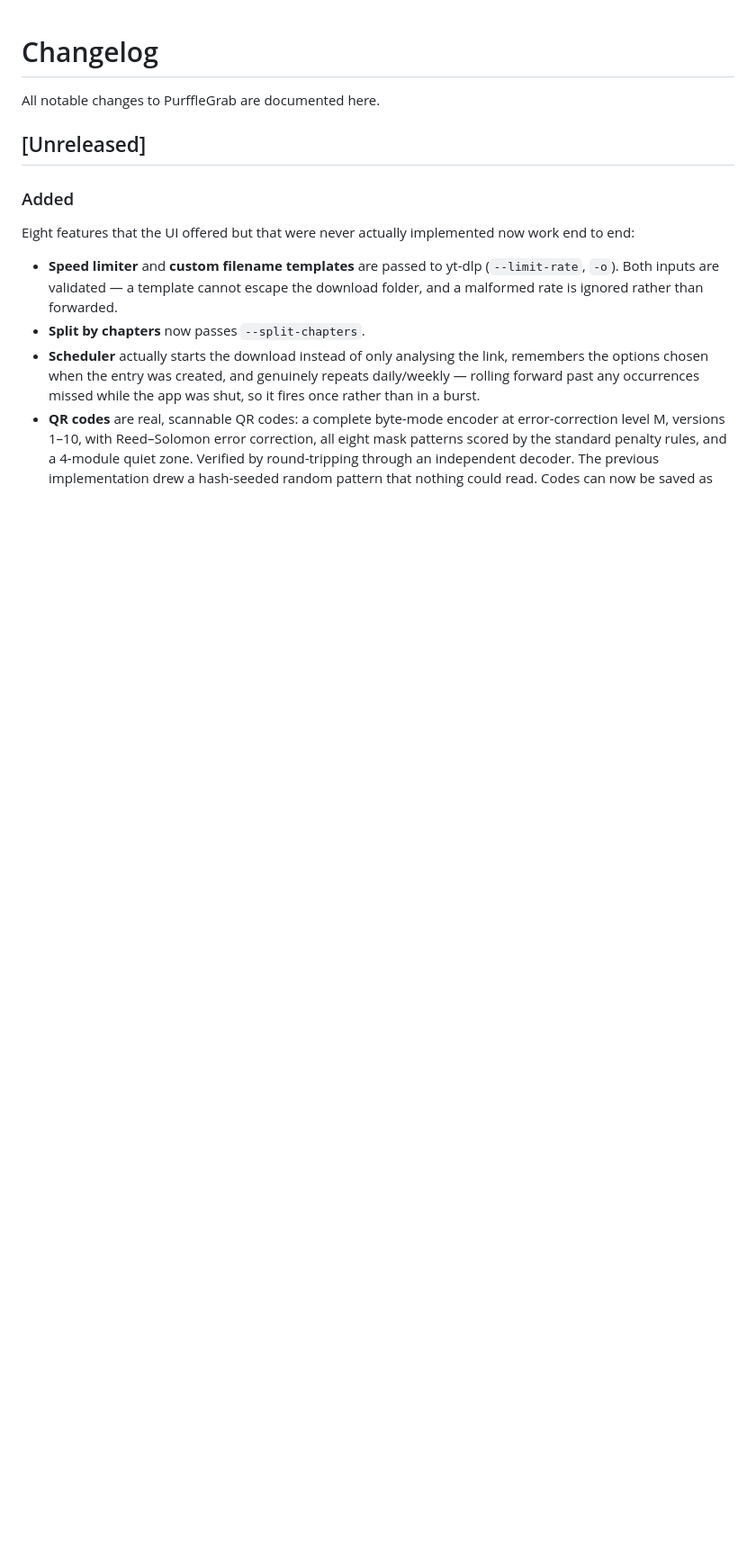
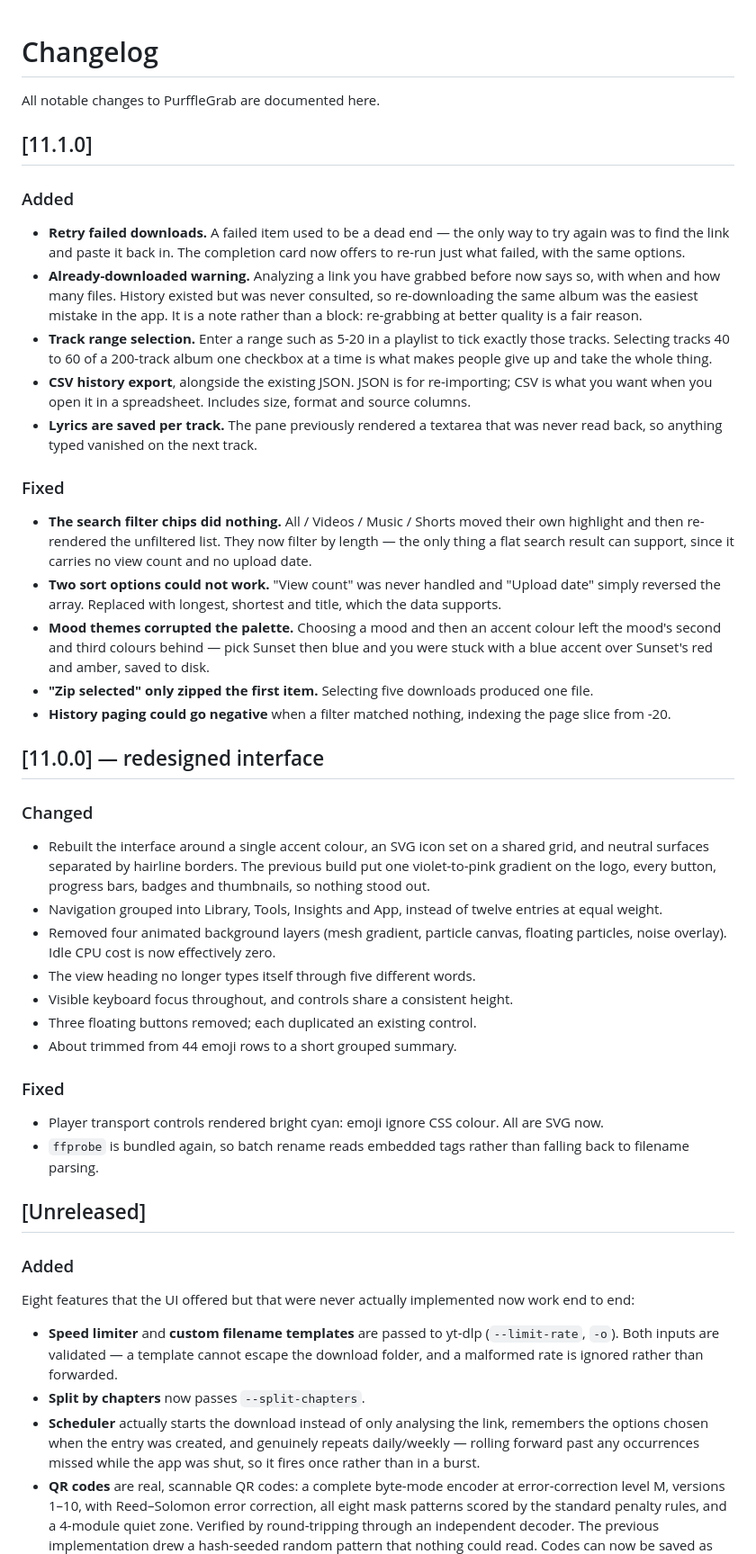
Before and after one commit to Chamanrajragu/purffle-grab, a Markdown page: CHANGELOG.md, the part around the change. Shown at 90% size. Drawn GitHub-style; blank space fills up the shorter version.

Commit message:
v11.1.0 — retry, duplicate warning, range select, CSV export; six fixes
Co-Authored-By: Claude Opus 5 <noreply@anthropic.com>

```diff
--- a/CHANGELOG.md
+++ b/CHANGELOG.md
@@ -1,6 +1,61 @@
 # Changelog
 
 All notable changes to PurffleGrab are documented here.
+
+## [11.1.0]
+### Added
+- **Retry failed downloads.** A failed item used to be a dead end — the only way
+  to try again was to find the link and paste it back in. The completion card now
+  offers to re-run just what failed, with the same options.
+- **Already-downloaded warning.** Analyzing a link you have grabbed before now
+  says so, with when and how many files. History existed but was never consulted,
+  so re-downloading the same album was the easiest mistake in the app. It is a
+  note rather than a block: re-grabbing at better quality is a fair reason.
+- **Track range selection.** Enter a range such as 5-20 in a playlist to tick
+  exactly those tracks. Selecting tracks 40 to 60 of a 200-track album one
+  checkbox at a time is what makes people give up and take the whole thing.
+- **CSV history export**, alongside the existing JSON. JSON is for re-importing;
+  CSV is what you want when you open it in a spreadsheet. Includes size, format
+  and source columns.
+- **Lyrics are saved per track.** The pane previously rendered a textarea that
+  was never read back, so anything typed vanished on the next track.
+
+### Fixed
+- **The search filter chips did nothing.** All / Videos / Music / Shorts moved
+  their own highlight and then re-rendered the unfiltered list. They now filter
+  by length — the only thing a flat search result can support, since it carries
+  no view count and no upload date.
+- **Two sort options could not work.** "View count" was never handled and
+  "Upload date" simply reversed the array. Replaced with longest, shortest and
+  title, which the data supports.
+- **Mood themes corrupted the palette.** Choosing a mood and then an accent
+  colour left the mood's second and third colours behind — pick Sunset then blue
+  and you were stuck with a blue accent over Sunset's red and amber, saved to disk.
+- **"Zip selected" only zipped the first item.** Selecting five downloads
+  produced one file.
+- **History paging could go negative** when a filter matched nothing, indexing
+  the page slice from -20.
+
+## [11.0.0] — redesigned interface
+### Changed
+- Rebuilt the interface around a single accent colour, an SVG icon set on a
+  shared grid, and neutral surfaces separated by hairline borders. The previous
+  build put one violet-to-pink gradient on the logo, every button, progress bars,
+  badges and thumbnails, so nothing stood out.
+- Navigation grouped into Library, Tools, Insights and App, instead of twelve
+  entries at equal weight.
+- Removed four animated background layers (mesh gradient, particle canvas,
+  floating particles, noise overlay). Idle CPU cost is now effectively zero.
+- The view heading no longer types itself through five different words.
+- Visible keyboard focus throughout, and controls share a consistent height.
+- Three floating buttons removed; each duplicated an existing control.
+- About trimmed from 44 emoji rows to a short grouped summary.
+
+### Fixed
+- Player transport controls rendered bright cyan: emoji ignore CSS colour.
+  All are SVG now.
+- `ffprobe` is bundled again, so batch rename reads embedded tags rather than
+  falling back to filename parsing.
 
 ## [Unreleased]
 ### Added
```
